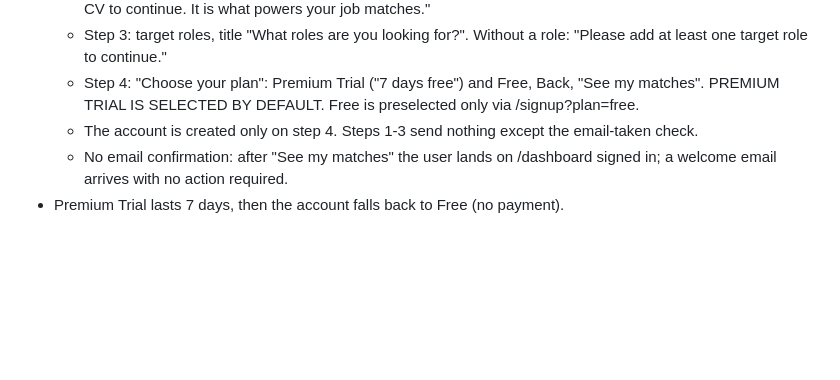
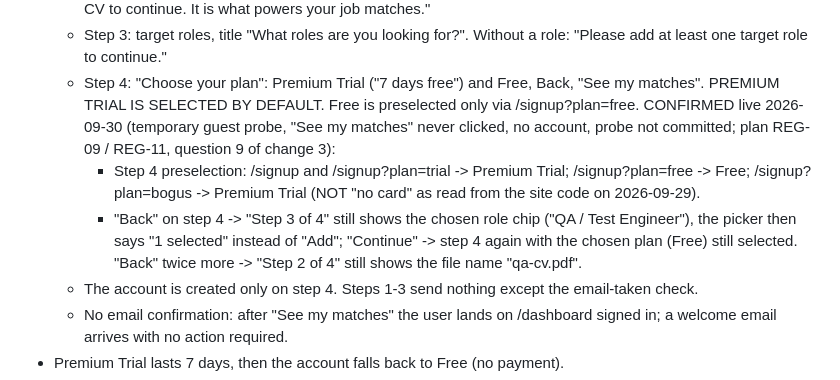
Before and after one commit to aazinchenko/hirion_capstone, a Markdown page: docs/intent.md, the part around the change. GitHub-like rendering; blank space fills up the shorter version.

Commit message:
docs: intent.md -- question 9 confirmed live by a guest probe: ?plan preselection and Back keep wizard data (plan step 26)
Co-Authored-By: Claude Opus 5.5 <noreply@anthropic.com>

```diff
--- a/docs/intent.md
+++ b/docs/intent.md
@@ -40,6 +40,13 @@ CONFIRMED live 2026-09-25 (browser, signed-in test account):
     Without a role: "Please add at least one target role to continue."
   - Step 4: "Choose your plan": Premium Trial ("7 days free") and Free, Back, "See my matches".
     PREMIUM TRIAL IS SELECTED BY DEFAULT. Free is preselected only via /signup?plan=free.
+    CONFIRMED live 2026-09-30 (temporary guest probe, "See my matches" never clicked, no account,
+    probe not committed; plan REG-09 / REG-11, question 9 of change 3):
+    - Step 4 preselection: /signup and /signup?plan=trial -> Premium Trial; /signup?plan=free -> Free;
+      /signup?plan=bogus -> Premium Trial (NOT "no card" as read from the site code on 2026-09-29).
+    - "Back" on step 4 -> "Step 3 of 4" still shows the chosen role chip ("QA / Test Engineer"), the
+      picker then says "1 selected" instead of "Add"; "Continue" -> step 4 again with the chosen plan
+      (Free) still selected. "Back" twice more -> "Step 2 of 4" still shows the file name "qa-cv.pdf".
   - The account is created only on step 4. Steps 1-3 send nothing except the email-taken check.
   - No email confirmation: after "See my matches" the user lands on /dashboard signed in;
     a welcome email arrives with no action required.
```
